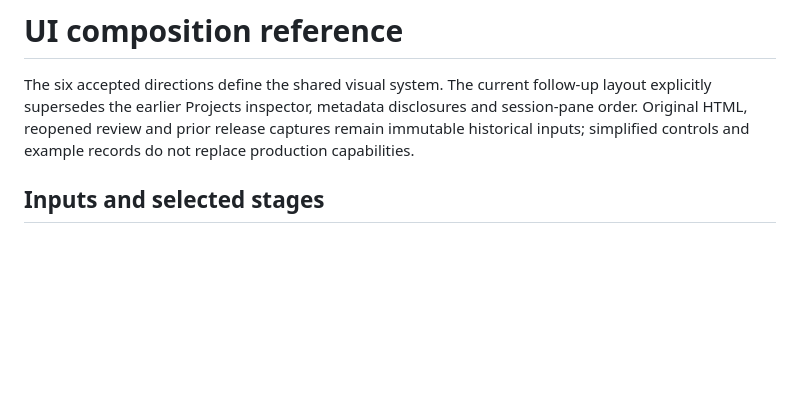
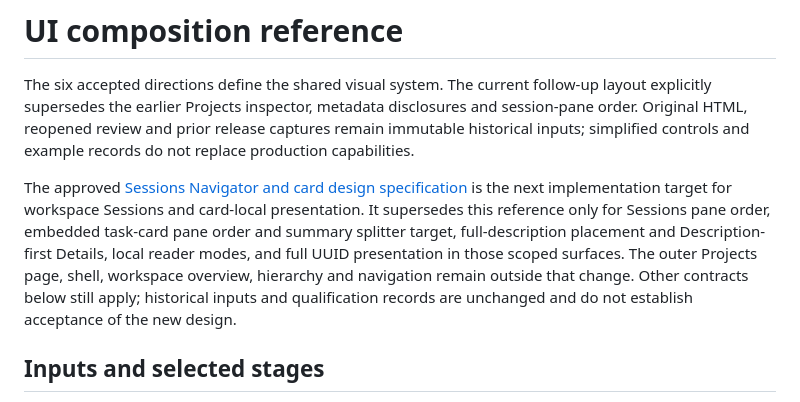
Before and after one commit to Sornaensis/hmem, a Markdown page: hmem-server/frontend/ui-composition-contract.md, the part around the change. Drawn GitHub-style; blank space fills up the shorter version.

Commit message:
Specify Sessions Navigator and scoped card design

```diff
--- a/hmem-server/frontend/ui-composition-contract.md
+++ b/hmem-server/frontend/ui-composition-contract.md
@@ -1,6 +1,8 @@
 # UI composition reference
 
 The six accepted directions define the shared visual system. The current follow-up layout explicitly supersedes the earlier Projects inspector, metadata disclosures and session-pane order. Original HTML, reopened review and prior release captures remain immutable historical inputs; simplified controls and example records do not replace production capabilities.
+
+The approved [Sessions Navigator and card design specification](../../docs/reference/sessions-and-card-design.md) is the next implementation target for workspace Sessions and card-local presentation. It supersedes this reference only for Sessions pane order, embedded task-card pane order and summary splitter target, full-description placement and Description-first Details, local reader modes, and full UUID presentation in those scoped surfaces. The outer Projects page, shell, workspace overview, hierarchy and navigation remain outside that change. Other contracts below still apply; historical inputs and qualification records are unchanged and do not establish acceptance of the new design.
 
 ## Inputs and selected stages
 
```
Also changed, not shown: docs/reference/sessions-and-card-design.md (added, +158 -0 lines).
